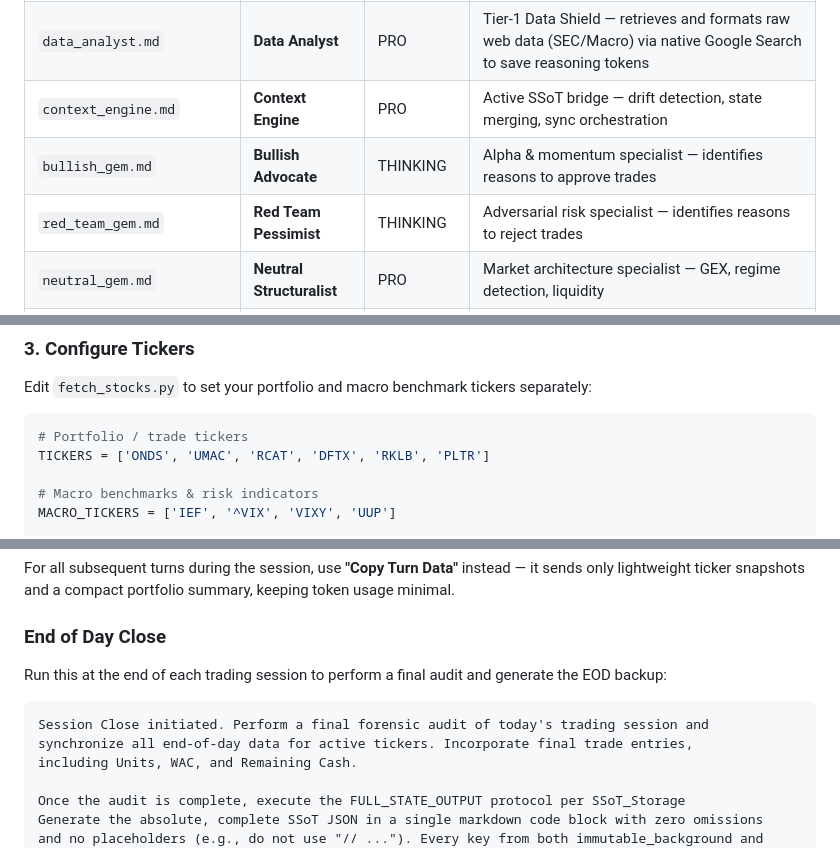
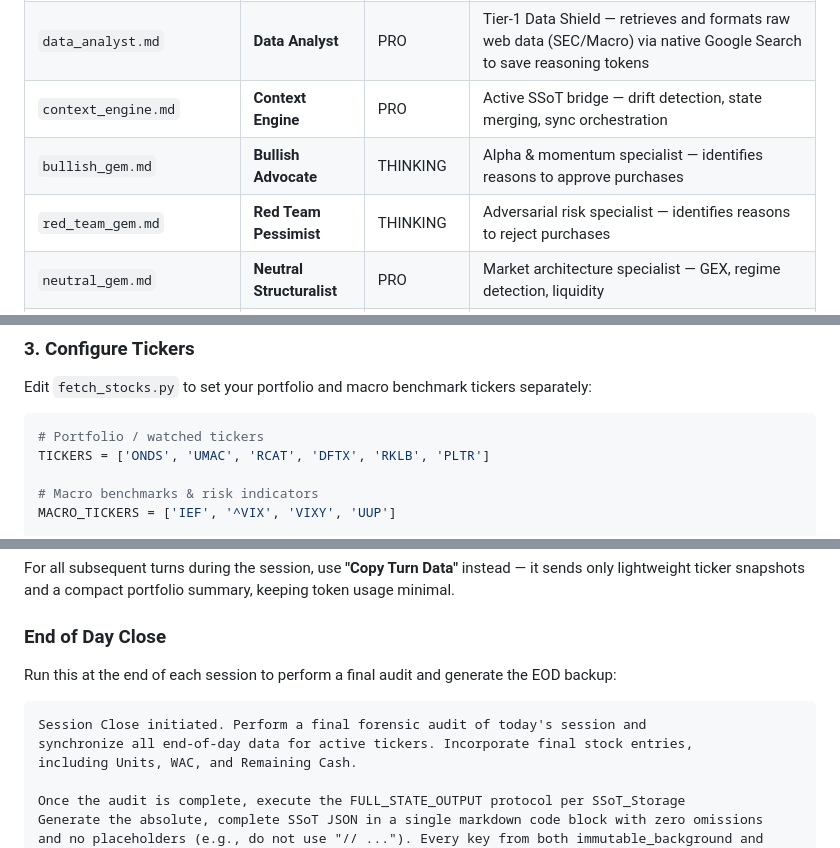
Before and after one commit to nordicirish/gemini_cli_subagent_system, a Markdown page: README.md, 3 parts joined by grey strips. Drawn GitHub-style.

Commit message:
docs: clarify gem roles and update configuration instructions in README.md

````diff
--- a/README.md
+++ b/README.md
@@ -123,8 +123,8 @@ To combat confirmation bias, the Consensus Council must argue against themselves
 | `rule_enforcer_engine.md` | **Rule Enforcer** | PRO | Active Policing Agent — solely responsible for validating logic against `Gemini_Gem_Rules_Data` |
 | `data_analyst.md` | **Data Analyst** | PRO | Tier-1 Data Shield — retrieves and formats raw web data (SEC/Macro) via native Google Search to save reasoning tokens |
 | `context_engine.md` | **Context Engine** | PRO | Active SSoT bridge — drift detection, state merging, sync orchestration |
-| `bullish_gem.md` | **Bullish Advocate** | THINKING | Alpha & momentum specialist — identifies reasons to approve trades |
-| `red_team_gem.md` | **Red Team Pessimist** | THINKING | Adversarial risk specialist — identifies reasons to reject trades |
+| `bullish_gem.md` | **Bullish Advocate** | THINKING | Alpha & momentum specialist — identifies reasons to approve purchases |
+| `red_team_gem.md` | **Red Team Pessimist** | THINKING | Adversarial risk specialist — identifies reasons to reject purchases |
 | `neutral_gem.md` | **Neutral Structuralist** | PRO | Market architecture specialist — GEX, regime detection, liquidity |
 | `execution.md` | **Execution Engine** | PRO | ATR-adjusted position sizing, order generation, liquidity gates |
 | `gex_engine.md` | **GEX Engine** | PRO | Gamma exposure computation — net GEX, gamma flip, dealer posture |
@@ -242,7 +242,7 @@ pip install yfinance pandas numpy requests scipy pyperclip
 ### 3. Configure Tickers
 Edit `fetch_stocks.py` to set your portfolio and macro benchmark tickers separately:
 ```python
-# Portfolio / trade tickers
+# Portfolio / watched tickers
 TICKERS = ['ONDS', 'UMAC', 'RCAT', 'DFTX', 'RKLB', 'PLTR']
 
 # Macro benchmarks & risk indicators
@@ -385,11 +385,11 @@ Increment the sync_id before outputting.
 For all subsequent turns during the session, use **"Copy Turn Data"** instead — it sends only lightweight ticker snapshots and a compact portfolio summary, keeping token usage minimal.
 
 ### End of Day Close
-Run this at the end of each trading session to perform a final audit and generate the EOD backup:
+Run this at the end of each session to perform a final audit and generate the EOD backup:
 
 ```
-Session Close initiated. Perform a final forensic audit of today's trading session and
-synchronize all end-of-day data for active tickers. Incorporate final trade entries,
+Session Close initiated. Perform a final forensic audit of today's session and
+synchronize all end-of-day data for active tickers. Incorporate final stock entries,
 including Units, WAC, and Remaining Cash.
 
 Once the audit is complete, execute the FULL_STATE_OUTPUT protocol per SSoT_Storage
````
Also changed, not shown: other parts of README.md (+1 -1 lines).
